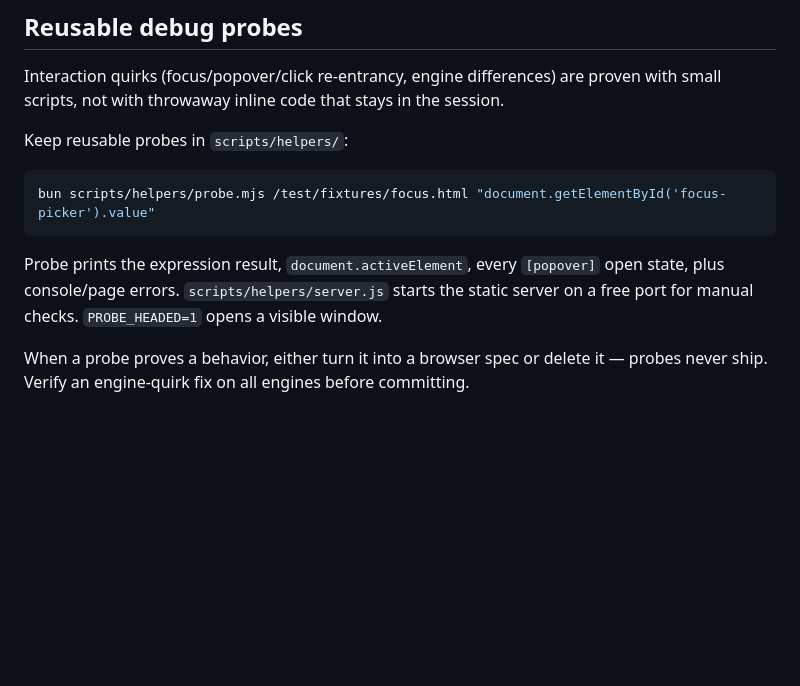
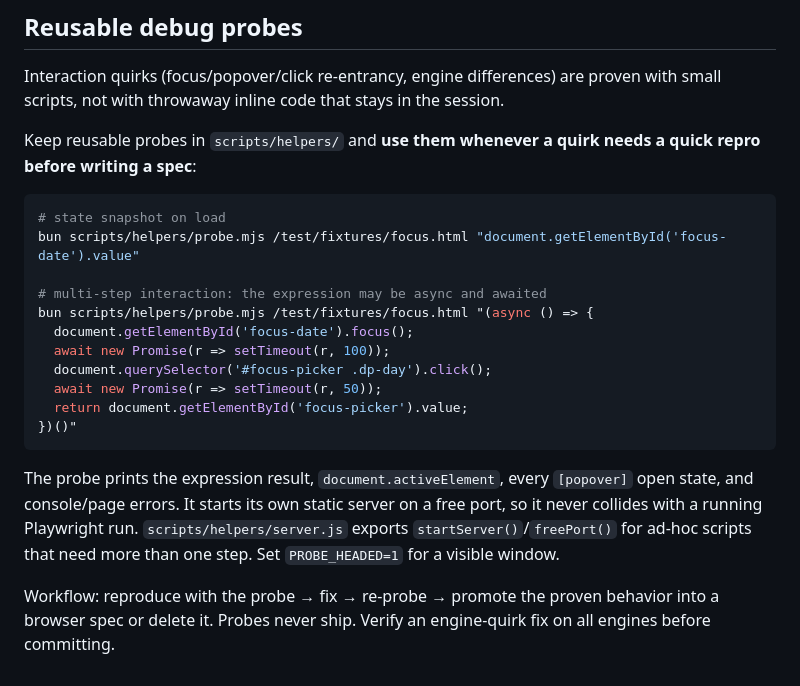
Before and after one commit to lekoala/date-picker, a Markdown page: AGENTS.md, the part around the change. GitHub-like rendering; blank space fills up the shorter version.

Commit message:
docs: make the debug-probe helpers discoverable in AGENTS.md with concrete workflow

````diff
--- a/AGENTS.md
+++ b/AGENTS.md
@@ -94,12 +94,22 @@ A feature should clearly serve at least one documented use case in `docs/USE_CAS
 
 Interaction quirks (focus/popover/click re-entrancy, engine differences) are proven with small scripts, not with throwaway inline code that stays in the session.
 
-Keep reusable probes in `scripts/helpers/`:
+Keep reusable probes in `scripts/helpers/` and **use them whenever a quirk needs a quick repro before writing a spec**:
 
 ```bash
-bun scripts/helpers/probe.mjs /test/fixtures/focus.html "document.getElementById('focus-picker').value"
+# state snapshot on load
+bun scripts/helpers/probe.mjs /test/fixtures/focus.html "document.getElementById('focus-date').value"
+
+# multi-step interaction: the expression may be async and awaited
+bun scripts/helpers/probe.mjs /test/fixtures/focus.html "(async () => {
+  document.getElementById('focus-date').focus();
+  await new Promise(r => setTimeout(r, 100));
+  document.querySelector('#focus-picker .dp-day').click();
+  await new Promise(r => setTimeout(r, 50));
+  return document.getElementById('focus-picker').value;
+})()"
 ```
 
-Probe prints the expression result, `document.activeElement`, every `[popover]` open state, plus console/page errors. `scripts/helpers/server.js` starts the static server on a free port for manual checks. `PROBE_HEADED=1` opens a visible window.
+The probe prints the expression result, `document.activeElement`, every `[popover]` open state, and console/page errors. It starts its own static server on a free port, so it never collides with a running Playwright run. `scripts/helpers/server.js` exports `startServer()`/`freePort()` for ad-hoc scripts that need more than one step. Set `PROBE_HEADED=1` for a visible window.
 
-When a probe proves a behavior, either turn it into a browser spec or delete it — probes never ship. Verify an engine-quirk fix on all engines before committing.
+Workflow: reproduce with the probe → fix → re-probe → promote the proven behavior into a browser spec or delete it. Probes never ship. Verify an engine-quirk fix on all engines before committing.
````
